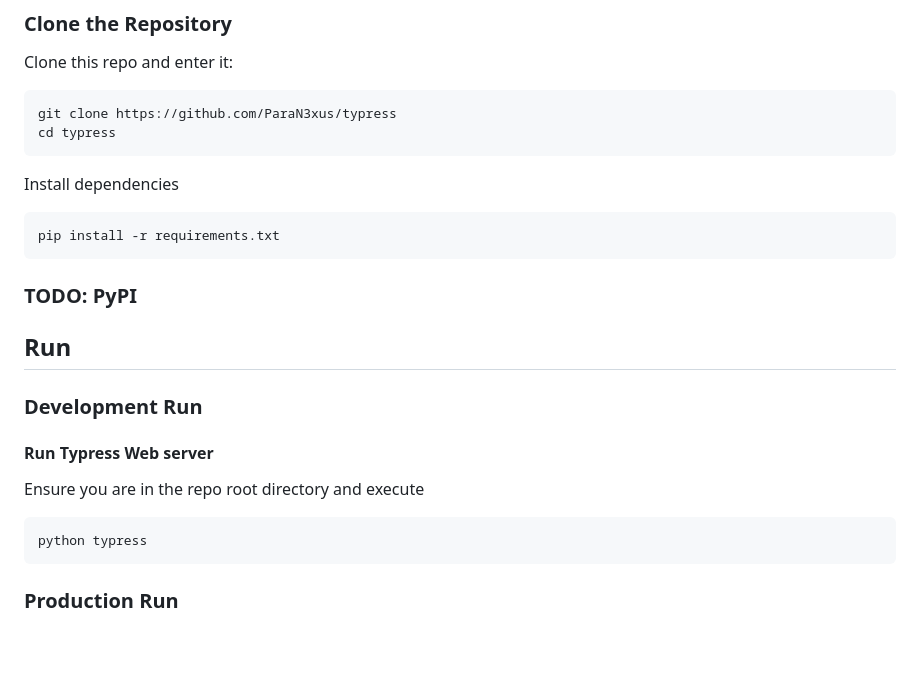
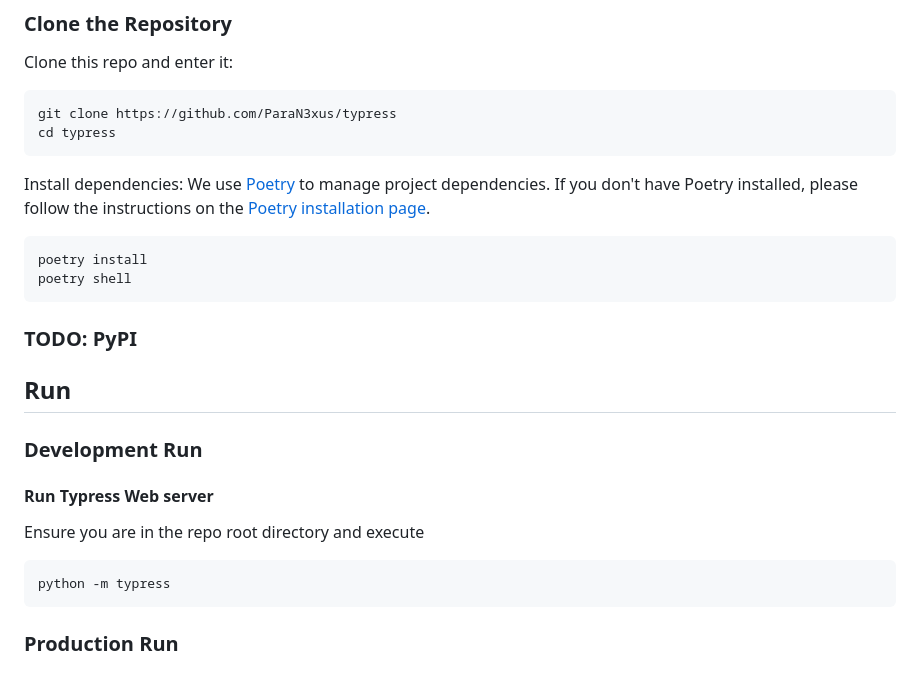
Before and after one commit to ParaN3xus/typress, a Markdown page: README.md, the part around the change. GitHub-like rendering; blank space fills up the shorter version.

Commit message:
docs: readme for poetry install

````diff
--- a/README.md
+++ b/README.md
@@ -17,9 +17,11 @@ git clone https://github.com/ParaN3xus/typress
 cd typress
 ```
 
-Install dependencies
+Install dependencies:
+We use [Poetry](https://python-poetry.org/) to manage project dependencies. If you don't have Poetry installed, please follow the instructions on the [Poetry installation page](https://python-poetry.org/docs/).
 ```sh
-pip install -r requirements.txt
+poetry install
+poetry shell
 ```
 
 ### TODO: PyPI
@@ -28,13 +30,11 @@ pip install -r requirements.txt
 
 ### Development Run
 
-
-
 #### Run Typress Web server
 Ensure you are in the repo root directory and execute
 
 ```sh
-python typress
+python -m typress
 ```
 
 ### Production Run
````
